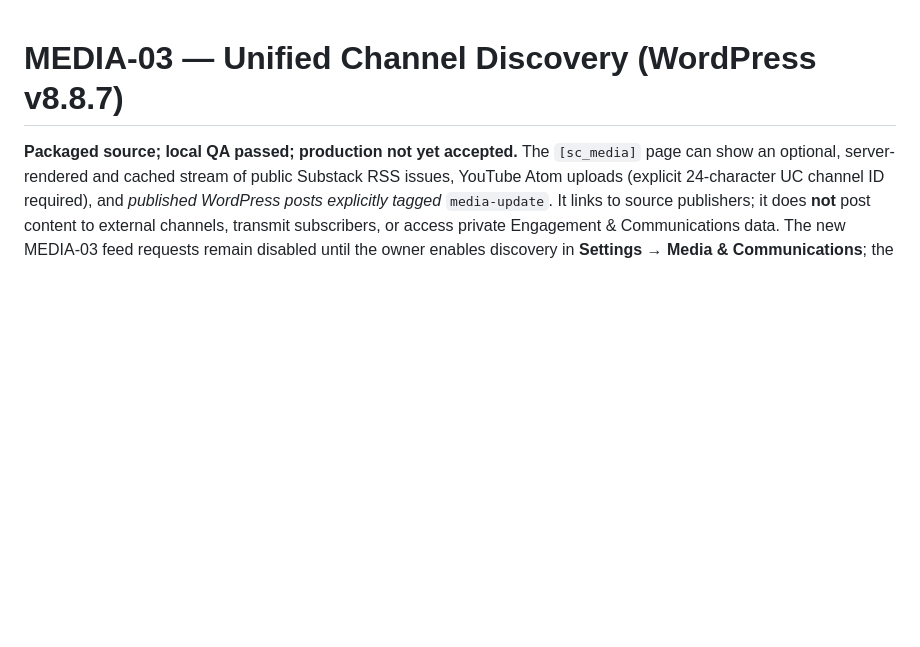
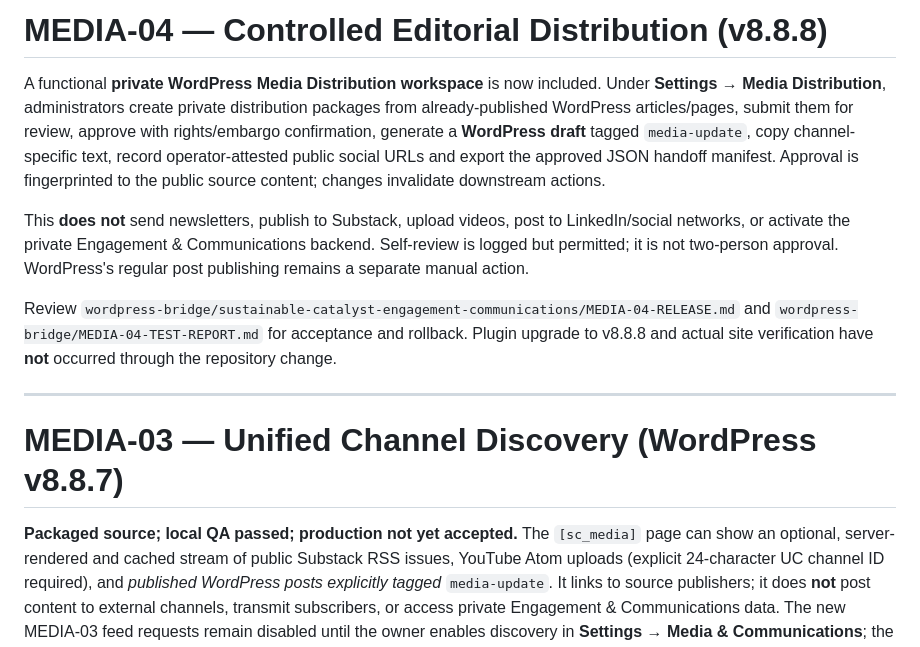
Before and after one commit to Content-Catalyst-LLC/sustainable-catalyst-engagement-communications, a Markdown page: wordpress-bridge/README.md, the part around the change. Drawn GitHub-style; blank space fills up the shorter version.

Commit message:
docs(media-04): describe private WordPress distribution workflow and handoff boundaries

```diff
--- a/wordpress-bridge/README.md
+++ b/wordpress-bridge/README.md
@@ -1,3 +1,12 @@
+# MEDIA-04 — Controlled Editorial Distribution (v8.8.8)
+
+A functional **private WordPress Media Distribution workspace** is now included. Under **Settings → Media Distribution**, administrators create private distribution packages from already-published WordPress articles/pages, submit them for review, approve with rights/embargo confirmation, generate a **WordPress draft** tagged `media-update`, copy channel-specific text, record operator-attested public social URLs and export the approved JSON handoff manifest. Approval is fingerprinted to the public source content; changes invalidate downstream actions.
+
+This **does not** send newsletters, publish to Substack, upload videos, post to LinkedIn/social networks, or activate the private Engagement & Communications backend. Self-review is logged but permitted; it is not two-person approval. WordPress's regular post publishing remains a separate manual action.
+
+Review `wordpress-bridge/sustainable-catalyst-engagement-communications/MEDIA-04-RELEASE.md` and `wordpress-bridge/MEDIA-04-TEST-REPORT.md` for acceptance and rollback. Plugin upgrade to v8.8.8 and actual site verification have **not** occurred through the repository change.
+
+---
 # MEDIA-03 — Unified Channel Discovery (WordPress v8.8.7)
 
 **Packaged source; local QA passed; production not yet accepted.** The `[sc_media]` page can show an optional, server-rendered and cached stream of public Substack RSS issues, YouTube Atom uploads (explicit 24-character UC channel ID required), and *published WordPress posts explicitly tagged* `media-update`. It links to source publishers; it does **not** post content to external channels, transmit subscribers, or access private Engagement & Communications data. The new MEDIA-03 feed requests remain disabled until the owner enables discovery in **Settings → Media & Communications**; the existing Substack recent-issues widget has its own independent switch.
```
